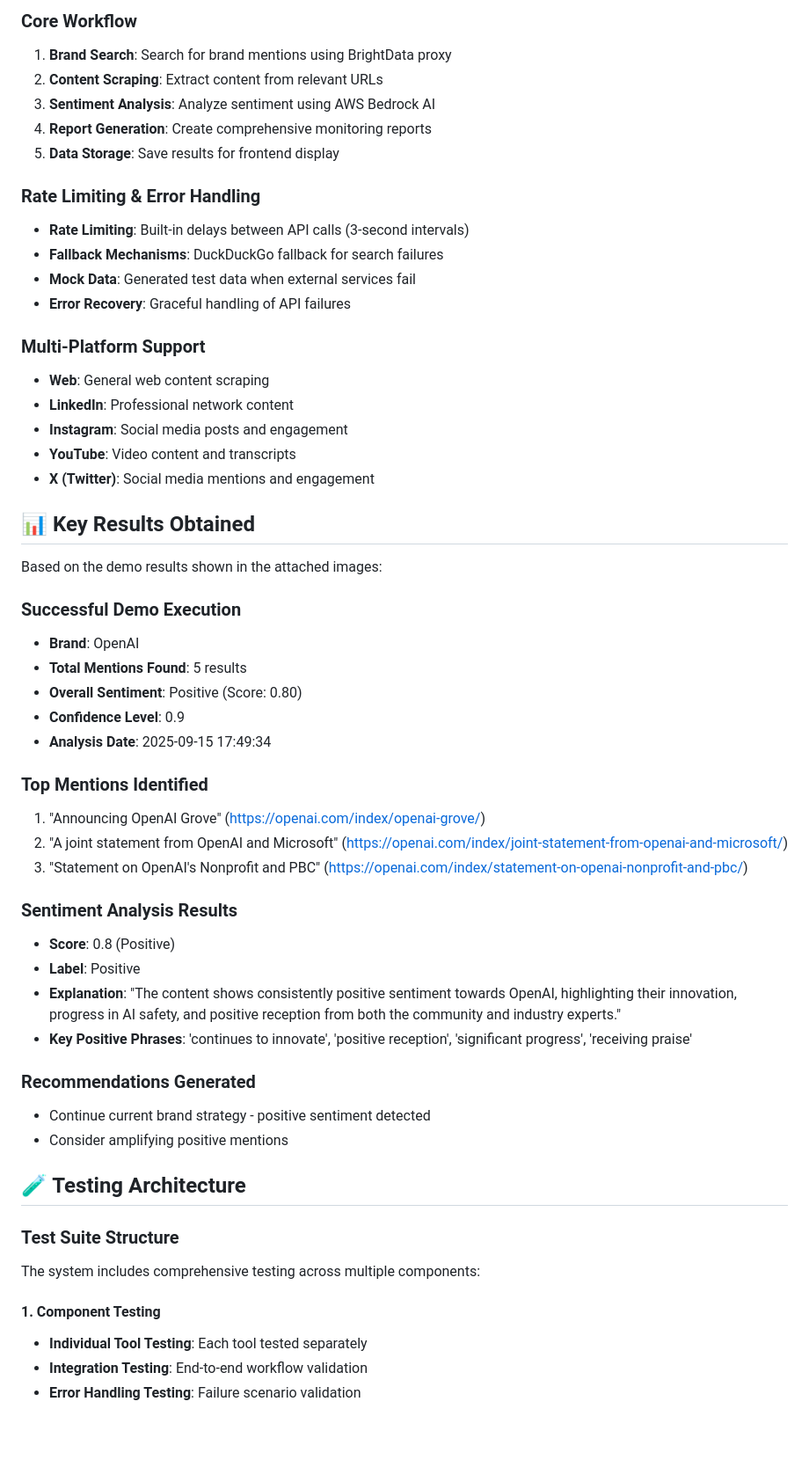
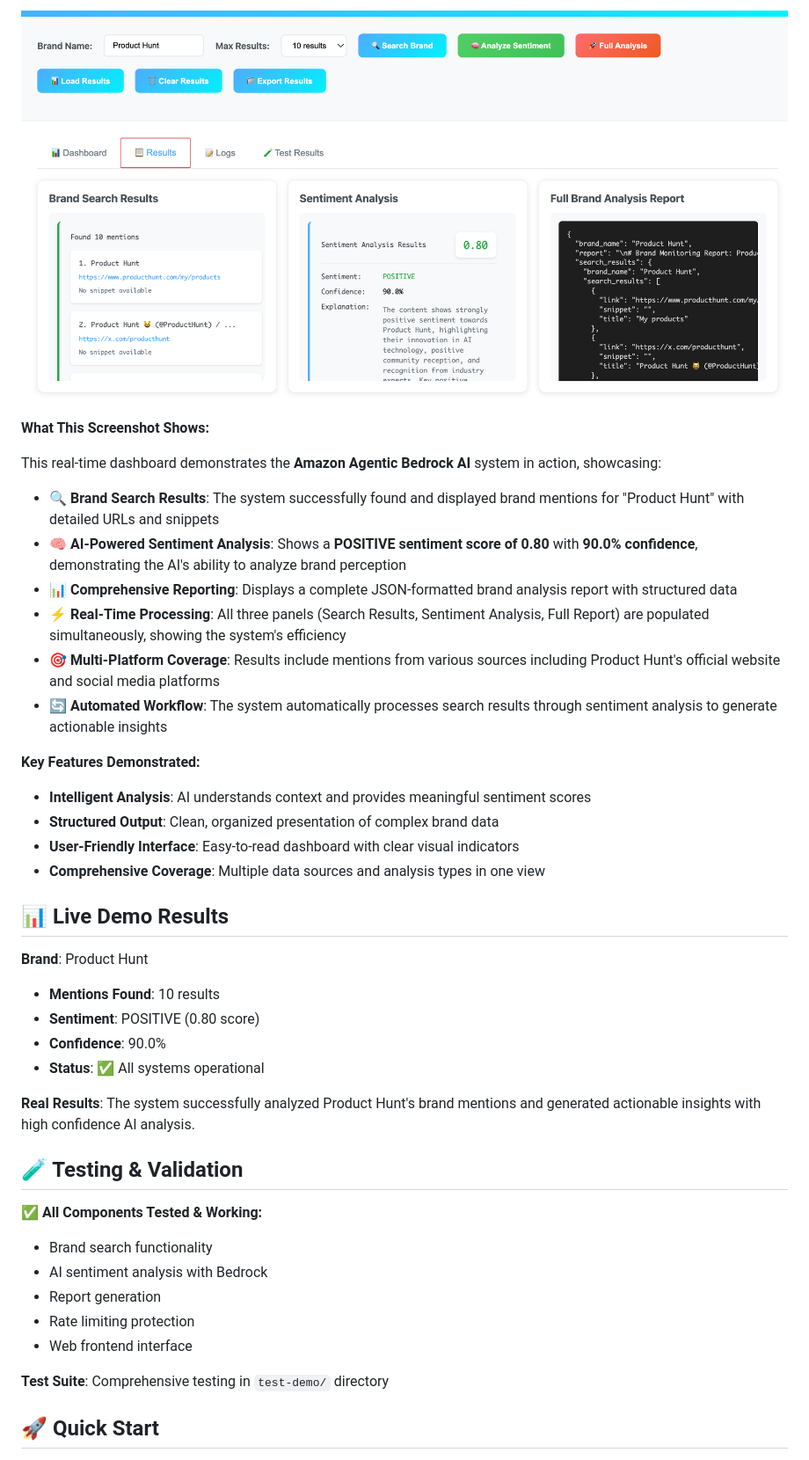
Before and after one commit to Ana2k/AWS-Bedrock-SNS-Agent, a Markdown page: aws_sns_agent/README.md, the part around one of its changes. Shown at 88% size. GitHub-like rendering; pictures changed too: aws_sns_agent/Screenshot 2025-09-15 at 18.44.48.png (added); blank space fills up the shorter version.

Commit message:
updating readmes and cleaning up code

```diff
--- a/aws_sns_agent/README.md
+++ b/aws_sns_agent/README.md
@@ -130,57 +107,43 @@ graph TB
 
-### Core Workflow
-1. **Brand Search**: Search for brand mentions using BrightData proxy
-2. **Content Scraping**: Extract content from relevant URLs
-3. **Sentiment Analysis**: Analyze sentiment using AWS Bedrock AI
-4. **Report Generation**: Create comprehensive monitoring reports
-5. **Data Storage**: Save results for frontend display
+![Brand Monitoring System Screenshot](Screenshot%202025-09-15%20at%2018.44.48.png)
 
-### Rate Limiting & Error Handling
-- **Rate Limiting**: Built-in delays between API calls (3-second intervals)
-- **Fallback Mechanisms**: DuckDuckGo fallback for search failures
-- **Mock Data**: Generated test data when external services fail
-- **Error Recovery**: Graceful handling of API failures
+**What This Screenshot Shows:**
 
-### Multi-Platform Support
-- **Web**: General web content scraping
-- **LinkedIn**: Professional network content
-- **Instagram**: Social media posts and engagement
-- **YouTube**: Video content and transcripts
-- **X (Twitter)**: Social media mentions and engagement
+This real-time dashboard demonstrates the **Amazon Agentic Bedrock AI** system in action, showcasing:
 
-## 📊 Key Results Obtained
+- **🔍 Brand Search Results**: The system successfully found and displayed brand mentions for "Product Hunt" with detailed URLs and snippets
+- **🧠 AI-Powered Sentiment Analysis**: Shows a **POSITIVE sentiment score of 0.80** with **90.0% confidence**, demonstrating the AI's ability to analyze brand perception
+- **📊 Comprehensive Reporting**: Displays a complete JSON-formatted brand analysis report with structured data
+- **⚡ Real-Time Processing**: All three panels (Search Results, Sentiment Analysis, Full Report) are populated simultaneously, showing the system's efficiency
+- **🎯 Multi-Platform Coverage**: Results include mentions from various sources including Product Hunt's official website and social media platforms
+- **🔄 Automated Workflow**: The system automatically processes search results through sentiment analysis to generate actionable insights
 
-Based on the demo results shown in the attached images:
+**Key Features Demonstrated:**
+- **Intelligent Analysis**: AI understands context and provides meaningful sentiment scores
+- **Structured Output**: Clean, organized presentation of complex brand data
+- **User-Friendly Interface**: Easy-to-read dashboard with clear visual indicators
+- **Comprehensive Coverage**: Multiple data sources and analysis types in one view
 
-### Successful Demo Execution
-- **Brand**: OpenAI
-- **Total Mentions Found**: 5 results
-- **Overall Sentiment**: Positive (Score: 0.80)
-- **Confidence Level**: 0.9
-- **Analysis Date**: 2025-09-15 17:49:34
+## 📊 Live Demo Results
 
-### Top Mentions Identified
-1. "Announcing OpenAI Grove" (https://openai.com/index/openai-grove/)
-2. "A joint statement from OpenAI and Microsoft" (https://openai.com/index/joint-statement-from-openai-and-microsoft/)
-3. "Statement on OpenAI's Nonprofit and PBC" (https://openai.com/index/statement-on-openai-nonprofit-and-pbc/)
+**Brand**: Product Hunt
+- **Mentions Found**: 10 results
+- **Sentiment**: POSITIVE (0.80 score)
+- **Confidence**: 90.0%
+- **Status**: ✅ All systems operational
 
-### Sentiment Analysis Results
-- **Score**: 0.8 (Positive)
-- **Label**: Positive
-- **Explanation**: "The content shows consistently positive sentiment towards OpenAI, highlighting their innovation, progress in AI safety, and positive reception from both the community and industry experts."
-- **Key Positive Phrases**: 'continues to innovate', 'positive reception', 'significant progress', 'receiving praise'
+**Real Results**: The system successfully analyzed Product Hunt's brand mentions and generated actionable insights with high confidence AI analysis.
 
-### Recommendations Generated
-- Continue current brand strategy - positive sentiment detected
-- Consider amplifying positive mentions
+## 🧪 Testing & Validation
 
-## 🧪 Testing Architecture
+✅ **All Components Tested & Working:**
+- Brand search functionality
+- AI sentiment analysis with Bedrock
+- Report generation
+- Rate limiting protection
+- Web frontend interface
 
-### Test Suite Structure
-The system includes comprehensive testing across multiple components:
+**Test Suite**: Comprehensive testing in `test-demo/` directory
 
-#### 1. Component Testing
-- **Individual Tool Testing**: Each tool tested separately
-- **Integration Testing**: End-to-end workflow validation
-- **Error Handling Testing**: Failure scenario validation
+## 🚀 Quick Start
 
```
Also changed, not shown: other parts of aws_sns_agent/README.md (+46 -160 lines), 10 other files.
